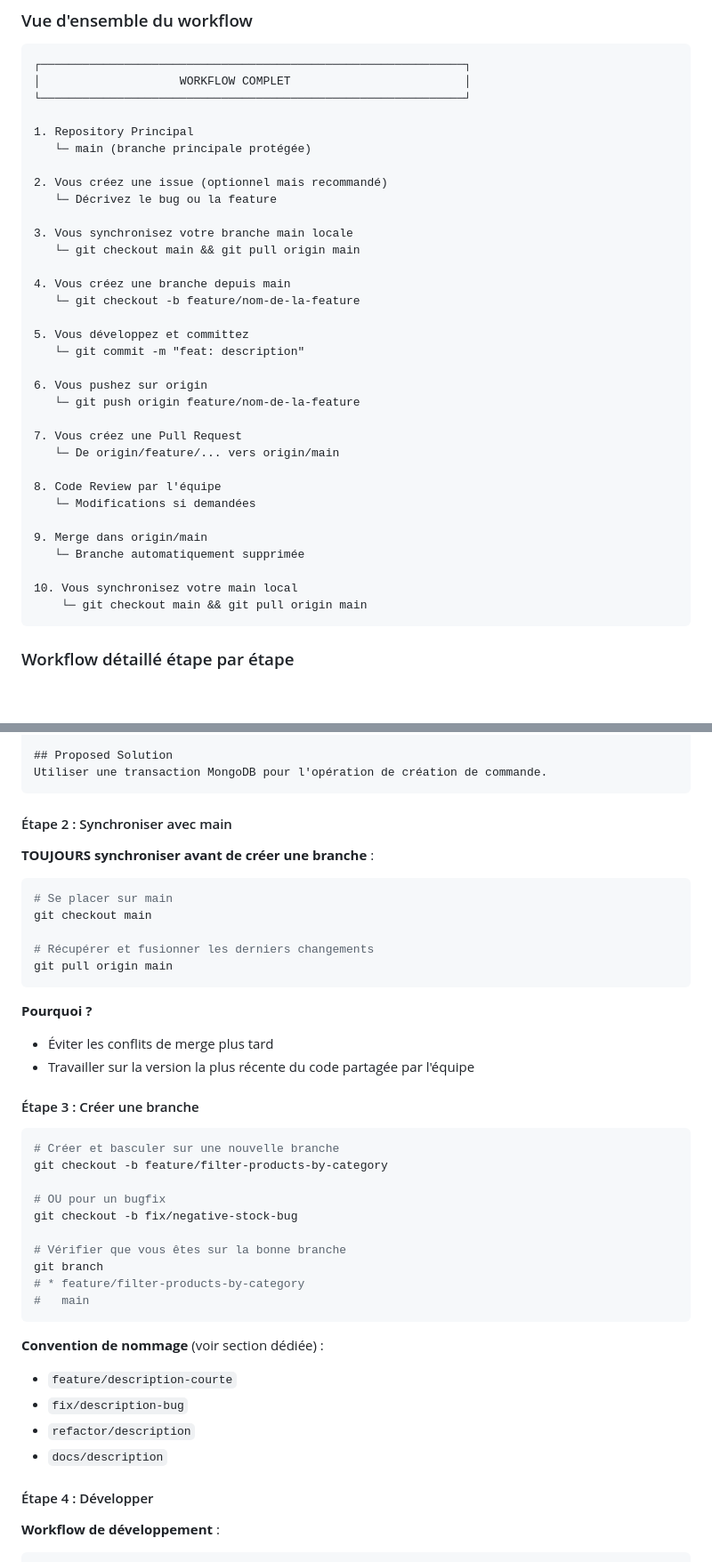
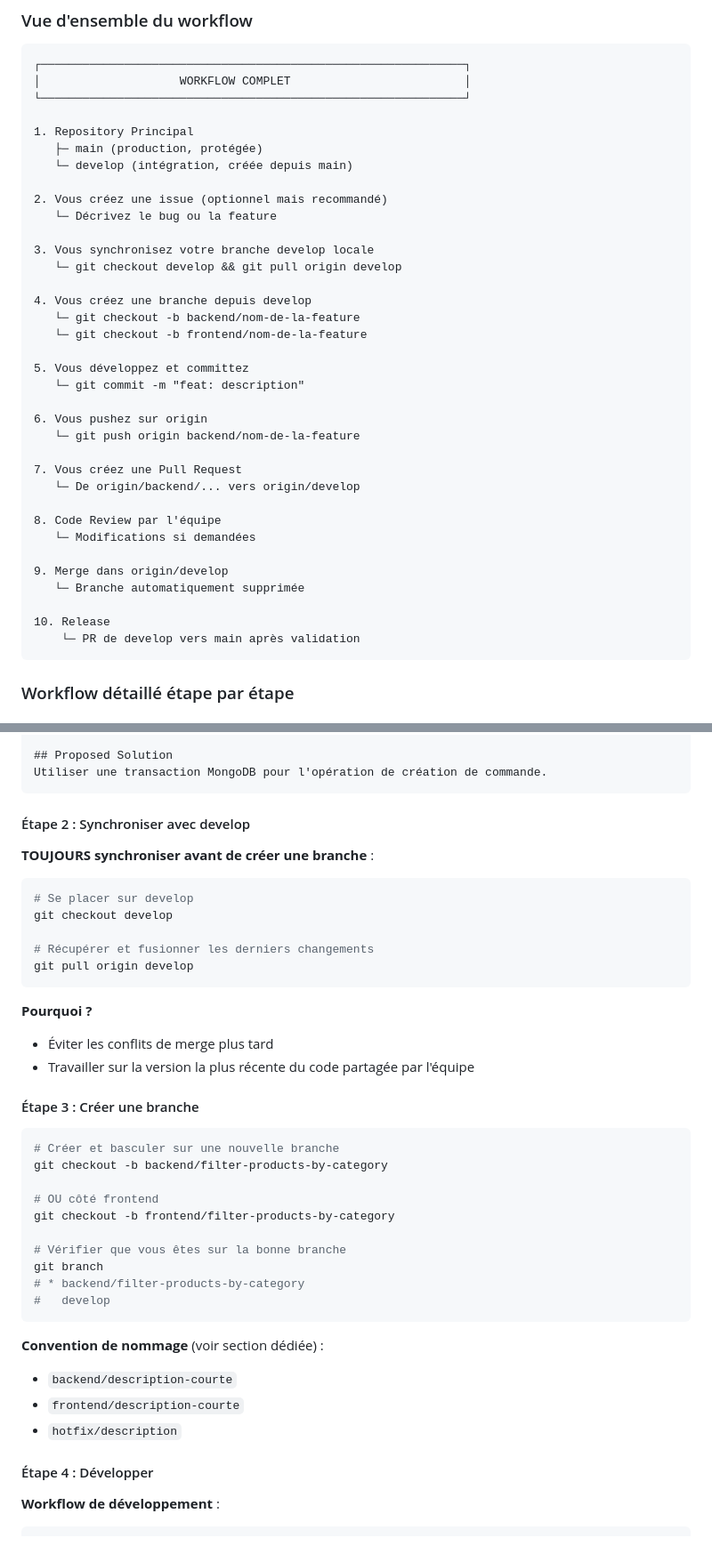
Before and after one commit to Y4NN777/SahelArt-Market, a Markdown page: CONTRIBUTING.md, 2 parts joined by grey strips. Shown at 89% size. GitHub-like rendering; blank space fills up the shorter version.

````diff
--- a/CONTRIBUTING.md
+++ b/CONTRIBUTING.md
@@ -209,34 +209,36 @@ curl http://localhost:3000/api/health
 └─────────────────────────────────────────────────────────────┘
 
 1. Repository Principal
-   └─ main (branche principale protégée)
+   ├─ main (production, protégée)
+   └─ develop (intégration, créée depuis main)
 
 2. Vous créez une issue (optionnel mais recommandé)
    └─ Décrivez le bug ou la feature
 
-3. Vous synchronisez votre branche main locale
-   └─ git checkout main && git pull origin main
-
-4. Vous créez une branche depuis main
-   └─ git checkout -b feature/nom-de-la-feature
+3. Vous synchronisez votre branche develop locale
+   └─ git checkout develop && git pull origin develop
+
+4. Vous créez une branche depuis develop
+   └─ git checkout -b backend/nom-de-la-feature
+   └─ git checkout -b frontend/nom-de-la-feature
 
 5. Vous développez et committez
    └─ git commit -m "feat: description"
 
 6. Vous pushez sur origin
-   └─ git push origin feature/nom-de-la-feature
+   └─ git push origin backend/nom-de-la-feature
 
 7. Vous créez une Pull Request
-   └─ De origin/feature/... vers origin/main
+   └─ De origin/backend/... vers origin/develop
 
 8. Code Review par l'équipe
    └─ Modifications si demandées
 
-9. Merge dans origin/main
+9. Merge dans origin/develop
    └─ Branche automatiquement supprimée
 
-10. Vous synchronisez votre main local
-    └─ git checkout main && git pull origin main
+10. Release
+    └─ PR de develop vers main après validation
 ```
 
 ### Workflow détaillé étape par étape
@@ -300,16 +302,16 @@ INV-4 : Stock reservation MUST be atomic
 Utiliser une transaction MongoDB pour l'opération de création de commande.
 ```
 
-#### Étape 2 : Synchroniser avec main
+#### Étape 2 : Synchroniser avec develop
 
 **TOUJOURS synchroniser avant de créer une branche** :
 
 ```bash
-# Se placer sur main
-git checkout main
+# Se placer sur develop
+git checkout develop
 
 # Récupérer et fusionner les derniers changements
-git pull origin main
+git pull origin develop
 ```
 
 **Pourquoi ?**
@@ -320,22 +322,21 @@ git pull origin main
 
 ```bash
 # Créer et basculer sur une nouvelle branche
-git checkout -b feature/filter-products-by-category
-
-# OU pour un bugfix
-git checkout -b fix/negative-stock-bug
+git checkout -b backend/filter-products-by-category
+
+# OU côté frontend
+git checkout -b frontend/filter-products-by-category
 
 # Vérifier que vous êtes sur la bonne branche
 git branch
-# * feature/filter-products-by-category
-#   main
+# * backend/filter-products-by-category
+#   develop
 ```
 
 **Convention de nommage** (voir section dédiée) :
-- `feature/description-courte`
-- `fix/description-bug`
-- `refactor/description`
-- `docs/description`
+- `backend/description-courte`
+- `frontend/description-courte`
+- `hotfix/description`
 
 #### Étape 4 : Développer
 
````
Also changed, not shown: other parts of CONTRIBUTING.md (+74 -76 lines).
